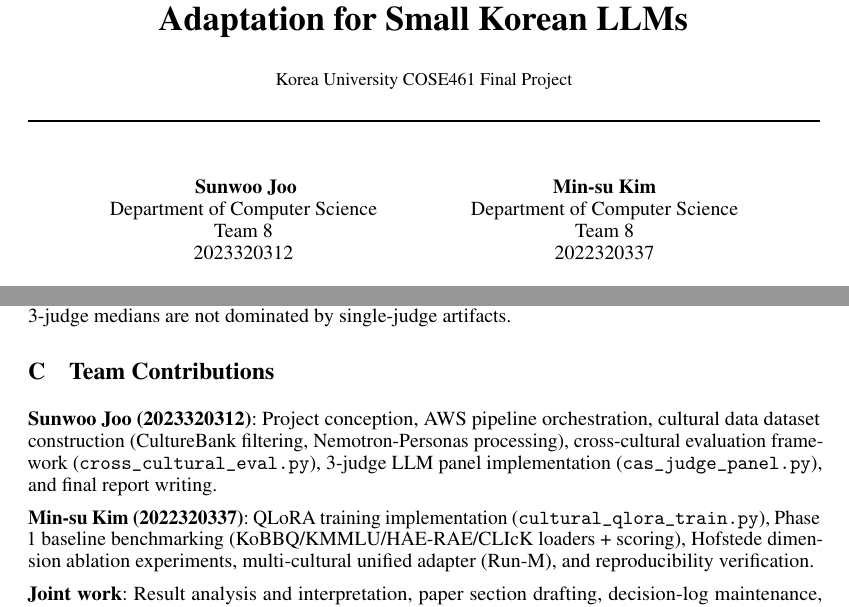
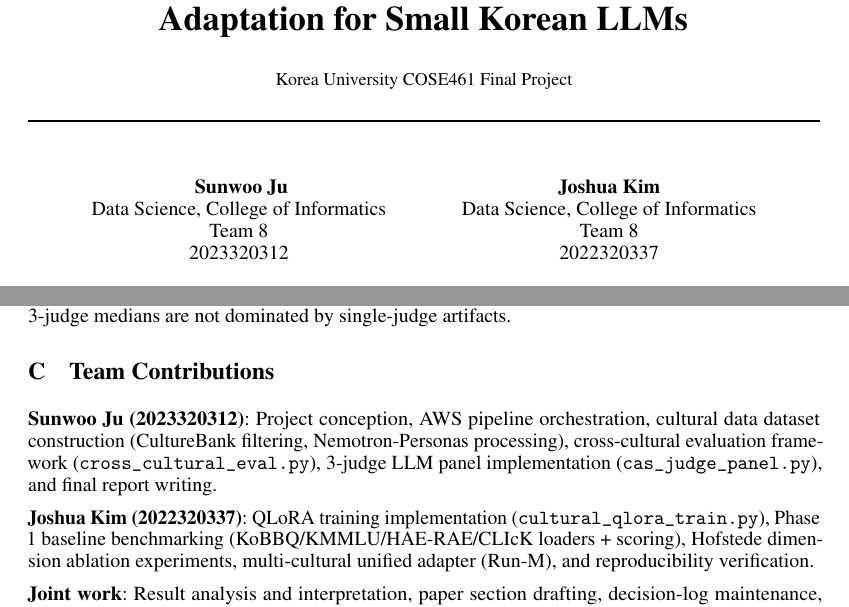
Before and after one commit to sunnyxide/261RCOSE46101, a LaTeX paper (reports/overleaf/paper.tex): two parts of pages 1 and 9 of 10, joined at a grey line, cut so that both start at the same text. Compiled offline with pdfLaTeX.

Commit message:
names: Sunwoo Ju (was Joo) + Joshua Kim (was Min-su Kim), Data Science / College of Informatics
Updates in paper.tex author block + Appendix A Team Contributions + cite block,
README.md members list, and PEER_REVIEW_DRAFT_BANNER.tex.
PDF recompiled (130 KB, 11 pages, 8 content).

```diff
--- a/reports/overleaf/paper.tex
+++ b/reports/overleaf/paper.tex
@@ -24,13 +24,13 @@
 }
 
 \author{
-  Sunwoo Joo \\
-  Department of Computer Science \\
+  Sunwoo Ju \\
+  Data Science, College of Informatics \\
   Team 8 \\
   2023320312
   \And
-  Min-su Kim \\
-  Department of Computer Science \\
+  Joshua Kim \\
+  Data Science, College of Informatics \\
   Team 8 \\
   2022320337
 }
@@ -359,9 +359,9 @@ Vanilla-3B-US & 3.33 & 4.33 & 3.83 & 60 & 59/60 \\
 
 \section{Team Contributions}
 
-\textbf{Sunwoo Joo (2023320312)}: Project conception, AWS pipeline orchestration, cultural data dataset construction (CultureBank filtering, Nemotron-Personas processing), cross-cultural evaluation framework (\verb|cross_cultural_eval.py|), 3-judge LLM panel implementation (\verb|cas_judge_panel.py|), and final report writing.
+\textbf{Sunwoo Ju (2023320312)}: Project conception, AWS pipeline orchestration, cultural data dataset construction (CultureBank filtering, Nemotron-Personas processing), cross-cultural evaluation framework (\verb|cross_cultural_eval.py|), 3-judge LLM panel implementation (\verb|cas_judge_panel.py|), and final report writing.
 
-\textbf{Min-su Kim (2022320337)}: QLoRA training implementation (\verb|cultural_qlora_train.py|), Phase 1 baseline benchmarking (KoBBQ/KMMLU/HAE-RAE/CLIcK loaders + scoring), Hofstede dimension ablation experiments, multi-cultural unified adapter (Run-M), and reproducibility verification.
+\textbf{Joshua Kim (2022320337)}: QLoRA training implementation (\verb|cultural_qlora_train.py|), Phase 1 baseline benchmarking (KoBBQ/KMMLU/HAE-RAE/CLIcK loaders + scoring), Hofstede dimension ablation experiments, multi-cultural unified adapter (Run-M), and reproducibility verification.
 
 \textbf{Joint work}: Result analysis and interpretation, paper section drafting, decision-log maintenance, and bug audits (a 5/29 parallel sub-agent audit identified four silent eval-script bugs that produced uniformly broken HAE-RAE and CAS results; both were corrected and re-run before final analysis).
 
```
Also changed, not shown: README.md, reports/overleaf/paper.pdf.
